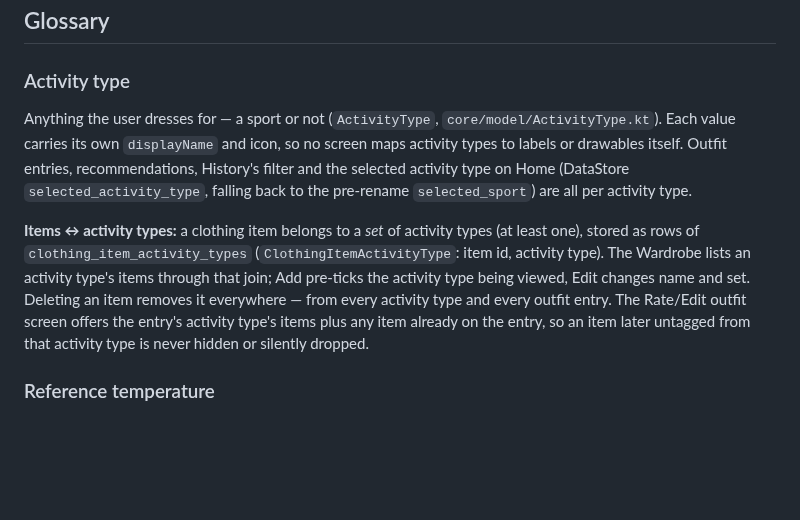
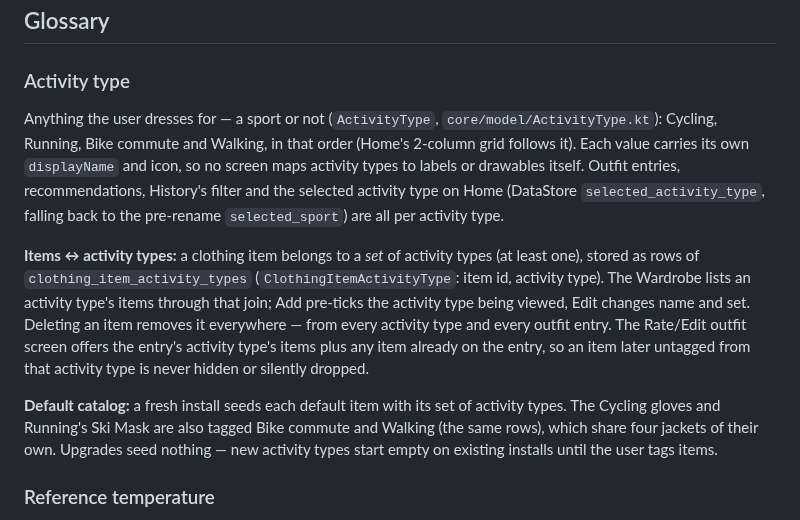
Before and after one commit to robert-crump/PerfectOutfit, a Markdown page: CONTEXT.md, the part around the change. Drawn GitHub-style; blank space fills up the shorter version.

```diff
--- a/CONTEXT.md
+++ b/CONTEXT.md
@@ -6,7 +6,8 @@ and refactors should use these terms.
 ## Glossary
 
 ### Activity type
-Anything the user dresses for — a sport or not (`ActivityType`, `core/model/ActivityType.kt`).
+Anything the user dresses for — a sport or not (`ActivityType`, `core/model/ActivityType.kt`):
+Cycling, Running, Bike commute and Walking, in that order (Home's 2-column grid follows it).
 Each value carries its own `displayName` and icon, so no screen maps activity types to labels
 or drawables itself. Outfit entries, recommendations, History's filter and the selected
 activity type on Home (DataStore `selected_activity_type`, falling back to the pre-rename
@@ -19,6 +20,11 @@ the activity type being viewed, Edit changes name and set. Deleting an item remo
 everywhere — from every activity type and every outfit entry. The Rate/Edit outfit screen
 offers the entry's activity type's items plus any item already on the entry, so an item
 later untagged from that activity type is never hidden or silently dropped.
+
+**Default catalog:** a fresh install seeds each default item with its set of activity
+types. The Cycling gloves and Running's Ski Mask are also tagged Bike commute and Walking
+(the same rows), which share four jackets of their own. Upgrades seed nothing — new
+activity types start empty on existing installs until the user tags items.
 
 ### Reference temperature
 The single temperature the app reasons about for a given hour, chosen by the user's
```
Also changed, not shown: README.md (+2 -2 lines), docs/screenshots/explorer.png, docs/screenshots/history.png, 8 other files.
